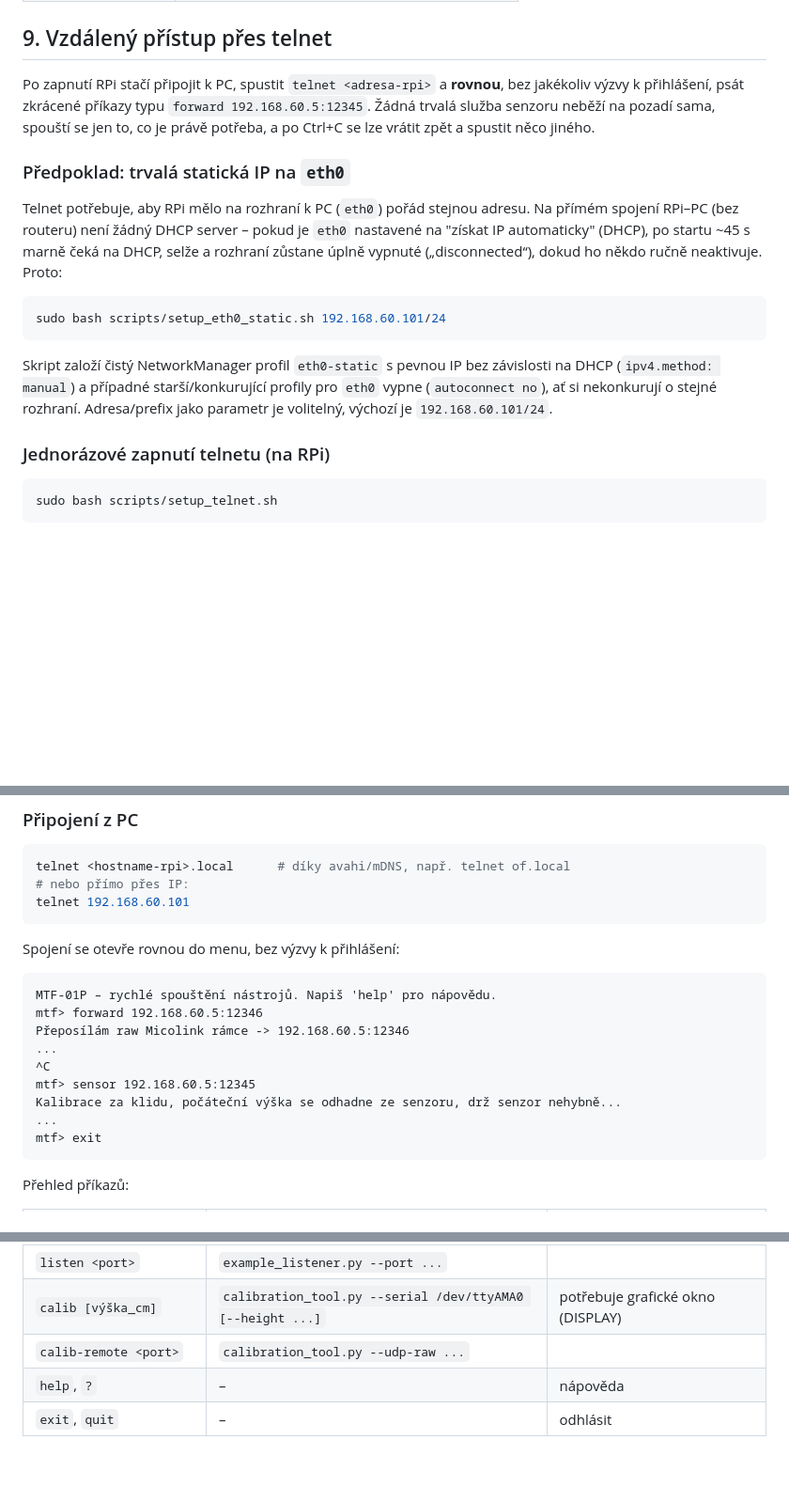
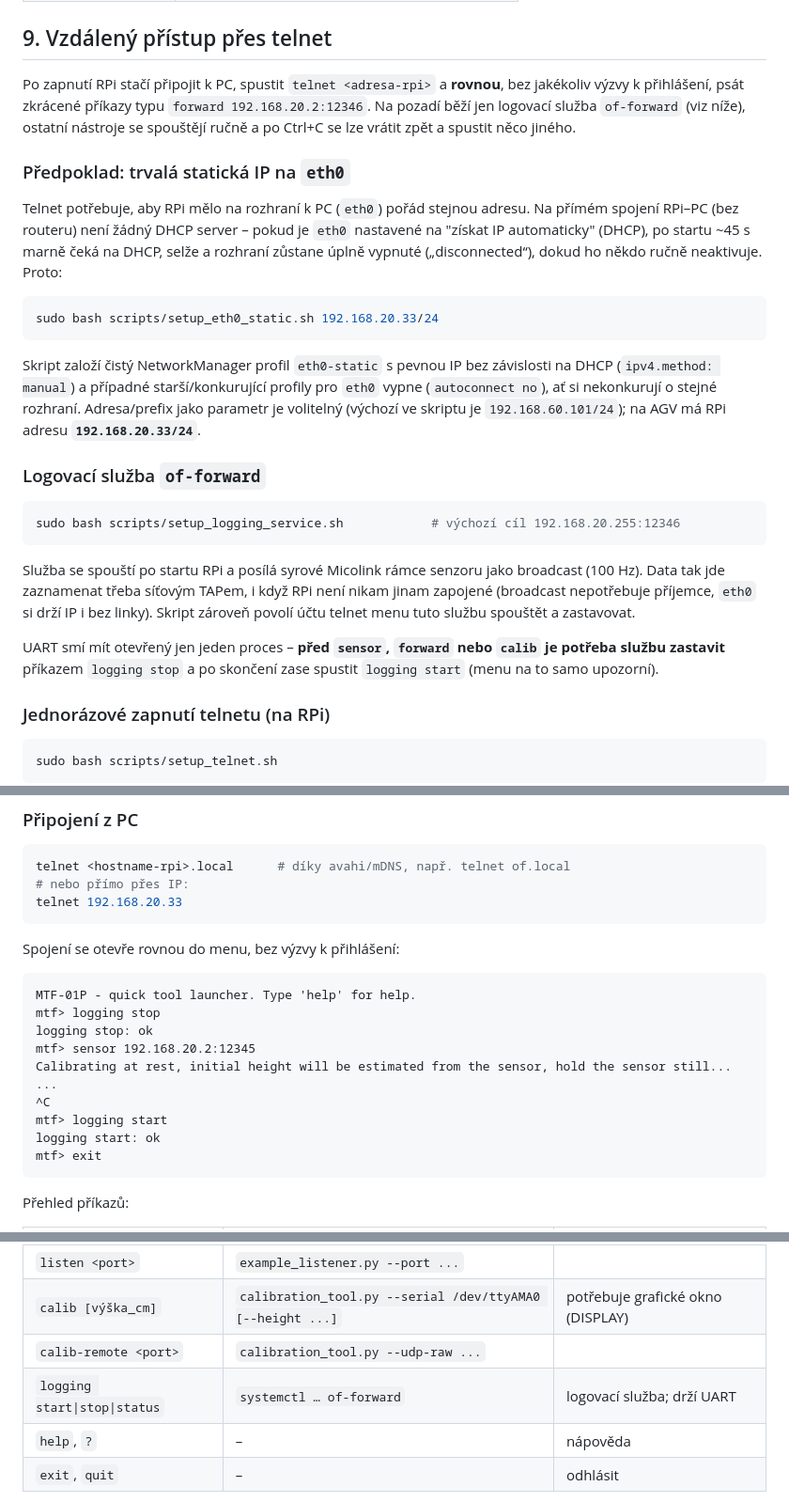
Before and after one commit to tvrzjak/optical_flow, a Markdown page: README.md, 3 parts joined by grey strips. Shown at 94% size. Rendered like a GitHub page; blank space fills up the shorter version.

````diff
--- a/README.md
+++ b/README.md
@@ -162,9 +162,9 @@ Jeden JSON objekt na řádek (newline-terminated), UDP:
 
 Po zapnutí RPi stačí
 připojit k PC, spustit `telnet <adresa-rpi>` a **rovnou**, bez jakékoliv
-výzvy k přihlášení, psát zkrácené příkazy typu `forward 192.168.60.5:12345`. Žádná trvalá
-služba senzoru neběží na pozadí sama, spouští se jen to, co je právě
-potřeba, a po Ctrl+C se lze vrátit zpět a spustit něco jiného.
+výzvy k přihlášení, psát zkrácené příkazy typu `forward 192.168.20.2:12346`. Na pozadí běží
+jen logovací služba `of-forward` (viz níže), ostatní nástroje se spouštějí ručně a po Ctrl+C
+se lze vrátit zpět a spustit něco jiného.
 
 ### Předpoklad: trvalá statická IP na `eth0`
 
@@ -175,16 +175,31 @@ pokud je `eth0` nastavené na "získat IP automaticky" (DHCP), po startu
 („disconnected“), dokud ho někdo ručně neaktivuje. Proto:
 
 ```bash
-sudo bash scripts/setup_eth0_static.sh 192.168.60.101/24
+sudo bash scripts/setup_eth0_static.sh 192.168.20.33/24
 ```
 
 Skript založí čistý NetworkManager profil `eth0-static` s pevnou IP bez
 závislosti na DHCP (`ipv4.method: manual`) a případné starší/konkurující
 profily pro `eth0` vypne (`autoconnect no`), ať si nekonkurují o stejné
-rozhraní. Adresa/prefix jako parametr je volitelný, výchozí je
-`192.168.60.101/24`.
+rozhraní. Adresa/prefix jako parametr je volitelný (výchozí ve skriptu je
+`192.168.60.101/24`); na AGV má RPi adresu **`192.168.20.33/24`**.
 
 
+
+### Logovací služba `of-forward`
+
+```bash
+sudo bash scripts/setup_logging_service.sh            # výchozí cíl 192.168.20.255:12346
+```
+
+Služba se spouští po startu RPi a posílá syrové Micolink rámce senzoru jako broadcast
+(100 Hz). Data tak jde zaznamenat třeba síťovým TAPem, i když RPi není nikam jinam zapojené
+(broadcast nepotřebuje příjemce, `eth0` si drží IP i bez linky). Skript zároveň povolí účtu
+telnet menu tuto službu spouštět a zastavovat.
+
+UART smí mít otevřený jen jeden proces – **před `sensor`, `forward` nebo `calib` je potřeba
+službu zastavit** příkazem `logging stop` a po skončení zase spustit `logging start` (menu na to
+samo upozorní).
 
 ### Jednorázové zapnutí telnetu (na RPi)
 
@@ -209,20 +224,21 @@ Skript:
 ```bash
 telnet <hostname-rpi>.local      # díky avahi/mDNS, např. telnet of.local
 # nebo přímo přes IP:
-telnet 192.168.60.101
+telnet 192.168.20.33
 ```
 
 Spojení se otevře rovnou do menu, bez výzvy k přihlášení:
 
 ```
-MTF-01P – rychlé spouštění nástrojů. Napiš 'help' pro nápovědu.
-mtf> forward 192.168.60.5:12346
-Přeposílám raw Micolink rámce -> 192.168.60.5:12346
+MTF-01P - quick tool launcher. Type 'help' for help.
+mtf> logging stop
+logging stop: ok
+mtf> sensor 192.168.20.2:12345
+Calibrating at rest, initial height will be estimated from the sensor, hold the sensor still...
 ...
 ^C
-mtf> sensor 192.168.60.5:12345
-Kalibrace za klidu, počáteční výška se odhadne ze senzoru, drž senzor nehybně...
-...
+mtf> logging start
+logging start: ok
 mtf> exit
 ```
 
@@ -235,6 +251,7 @@ Přehled příkazů:
 | `listen <port>` | `example_listener.py --port ...` | |
 | `calib [výška_cm]` | `calibration_tool.py --serial /dev/ttyAMA0 [--height ...]` | potřebuje grafické okno (DISPLAY) |
 | `calib-remote <port>` | `calibration_tool.py --udp-raw ...` | |
+| `logging start\|stop\|status` | `systemctl … of-forward` | logovací služba; drží UART |
 | `help`, `?` | – | nápověda |
 | `exit`, `quit` | – | odhlásit |
 
````
Also changed, not shown: other parts of README.md (+27 -19 lines), docs/agv_montaz.jpg (added), docs/agv_zaznam2_prubeh.png (deleted).
